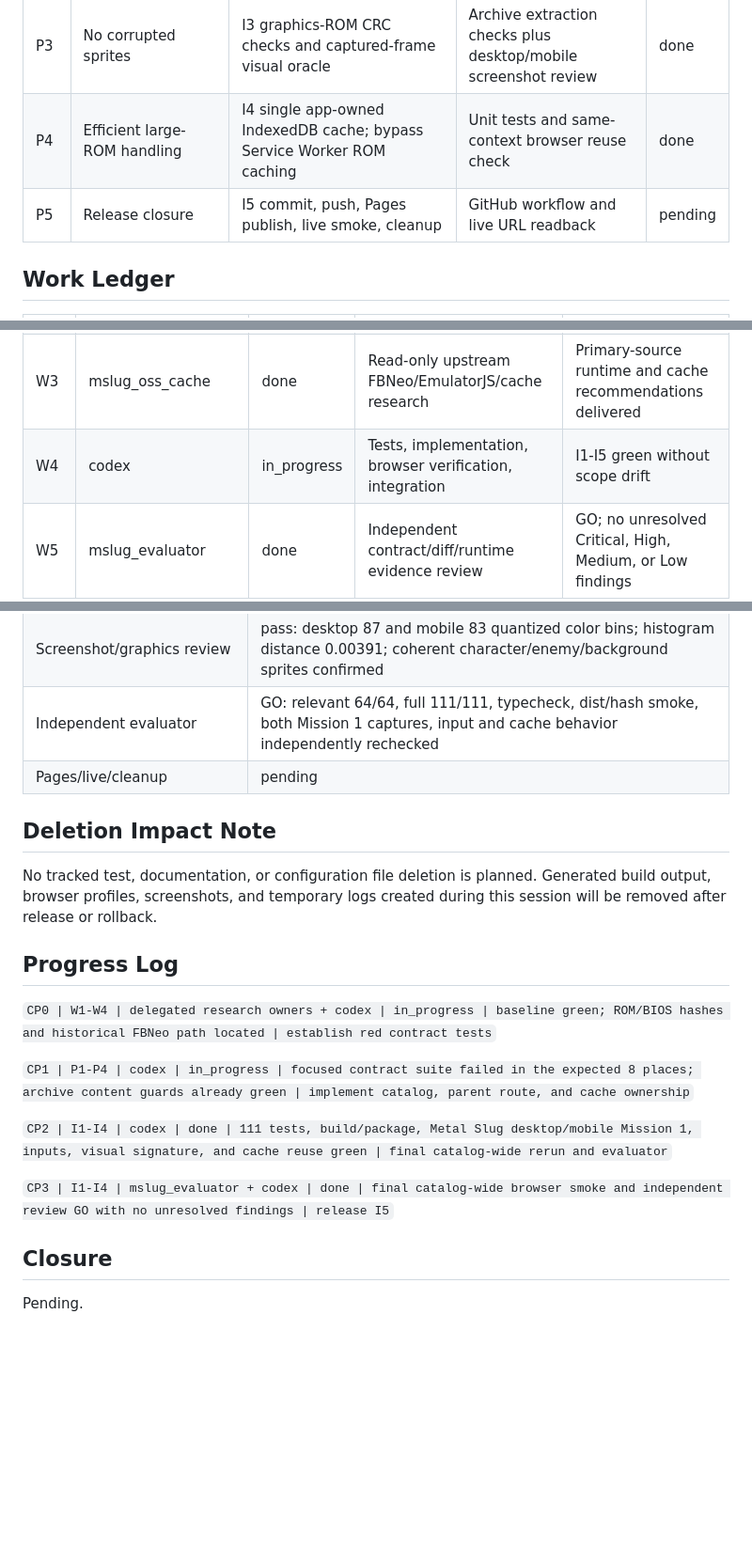
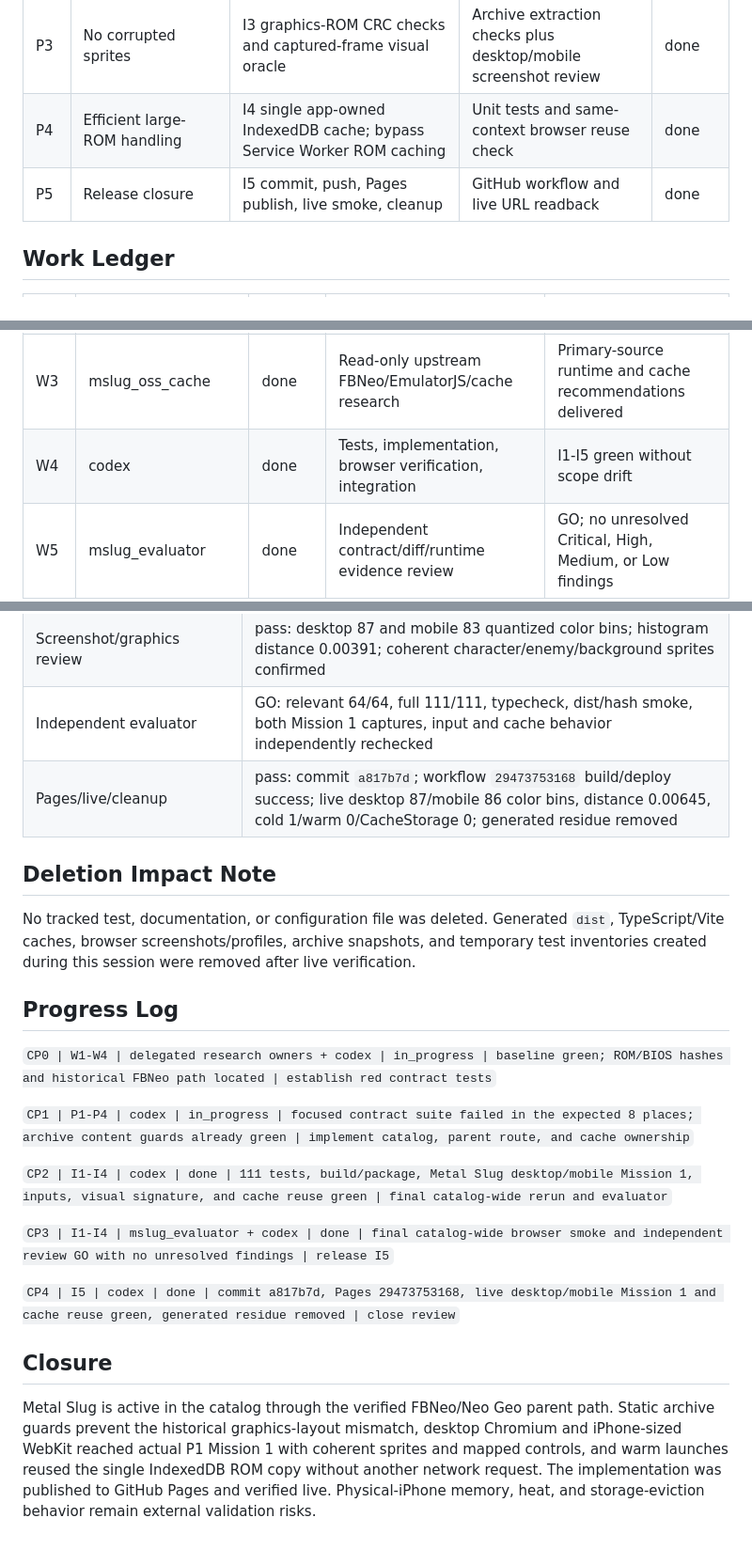
Before and after one commit to taekimax/ponpoko, a Markdown page: docs/reviews/2026-07-16_metal_slug_review.md, 3 parts joined by grey strips. Shown at 94% size. Drawn GitHub-style; blank space fills up the shorter version.

Commit message:
close Metal Slug release review

```diff
--- a/docs/reviews/2026-07-16_metal_slug_review.md
+++ b/docs/reviews/2026-07-16_metal_slug_review.md
@@ -21,7 +21,7 @@ Add the existing `roms/mslug.zip` to the active game catalog and make it reliabl
 | P2 | Desktop/mobile playability | I2 Metal Slug runtime fixture with exact input/video checks | Chromium and iPhone-sized WebKit gameplay smoke | done |
 | P3 | No corrupted sprites | I3 graphics-ROM CRC checks and captured-frame visual oracle | Archive extraction checks plus desktop/mobile screenshot review | done |
 | P4 | Efficient large-ROM handling | I4 single app-owned IndexedDB cache; bypass Service Worker ROM caching | Unit tests and same-context browser reuse check | done |
-| P5 | Release closure | I5 commit, push, Pages publish, live smoke, cleanup | GitHub workflow and live URL readback | pending |
+| P5 | Release closure | I5 commit, push, Pages publish, live smoke, cleanup | GitHub workflow and live URL readback | done |
 
 ## Work Ledger
 
@@ -30,7 +30,7 @@ Add the existing `roms/mslug.zip` to the active game catalog and make it reliabl
 | W1 | mslug_planner | done | Read-only implementation and verification plan | P1-P5 risks and gates delivered |
 | W2 | mslug_rom_forensics | done | Read-only ROM/core/history forensics | Exact failure cause and ROM/BIOS compatibility evidence delivered |
 | W3 | mslug_oss_cache | done | Read-only upstream FBNeo/EmulatorJS/cache research | Primary-source runtime and cache recommendations delivered |
-| W4 | codex | in_progress | Tests, implementation, browser verification, integration | I1-I5 green without scope drift |
+| W4 | codex | done | Tests, implementation, browser verification, integration | I1-I5 green without scope drift |
 | W5 | mslug_evaluator | done | Independent contract/diff/runtime evidence review | GO; no unresolved Critical, High, Medium, or Low findings |
 
 ## Baseline and Red Test
@@ -89,11 +89,11 @@ Add the existing `roms/mslug.zip` to the active game catalog and make it reliabl
 | Catalog-wide browser regression | pass: final `npm run browser:smoke` covered all 8 games on desktop Chromium/mobile WebKit plus app/prep-failure flows |
 | Screenshot/graphics review | pass: desktop 87 and mobile 83 quantized color bins; histogram distance 0.00391; coherent character/enemy/background sprites confirmed |
 | Independent evaluator | GO: relevant 64/64, full 111/111, typecheck, dist/hash smoke, both Mission 1 captures, input and cache behavior independently rechecked |
-| Pages/live/cleanup | pending |
+| Pages/live/cleanup | pass: commit `a817b7d`; workflow `29473753168` build/deploy success; live desktop 87/mobile 86 color bins, distance 0.00645, cold 1/warm 0/CacheStorage 0; generated residue removed |
 
 ## Deletion Impact Note
 
-No tracked test, documentation, or configuration file deletion is planned. Generated build output, browser profiles, screenshots, and temporary logs created during this session will be removed after release or rollback.
+No tracked test, documentation, or configuration file was deleted. Generated `dist`, TypeScript/Vite caches, browser screenshots/profiles, archive snapshots, and temporary test inventories created during this session were removed after live verification.
 
 ## Progress Log
 
@@ -105,6 +105,8 @@ No tracked test, documentation, or configuration file deletion is planned. Gener
 
 `CP3 | I1-I4 | mslug_evaluator + codex | done | final catalog-wide browser smoke and independent review GO with no unresolved findings | release I5`
 
+`CP4 | I5 | codex | done | commit a817b7d, Pages 29473753168, live desktop/mobile Mission 1 and cache reuse green, generated residue removed | close review`
+
 ## Closure
 
-Pending.
+Metal Slug is active in the catalog through the verified FBNeo/Neo Geo parent path. Static archive guards prevent the historical graphics-layout mismatch, desktop Chromium and iPhone-sized WebKit reached actual P1 Mission 1 with coherent sprites and mapped controls, and warm launches reused the single IndexedDB ROM copy without another network request. The implementation was published to GitHub Pages and verified live. Physical-iPhone memory, heat, and storage-eviction behavior remain external validation risks.
```
Also changed, not shown: other parts of docs/reviews/2026-07-16_metal_slug_review.md (+1 -1 lines).
